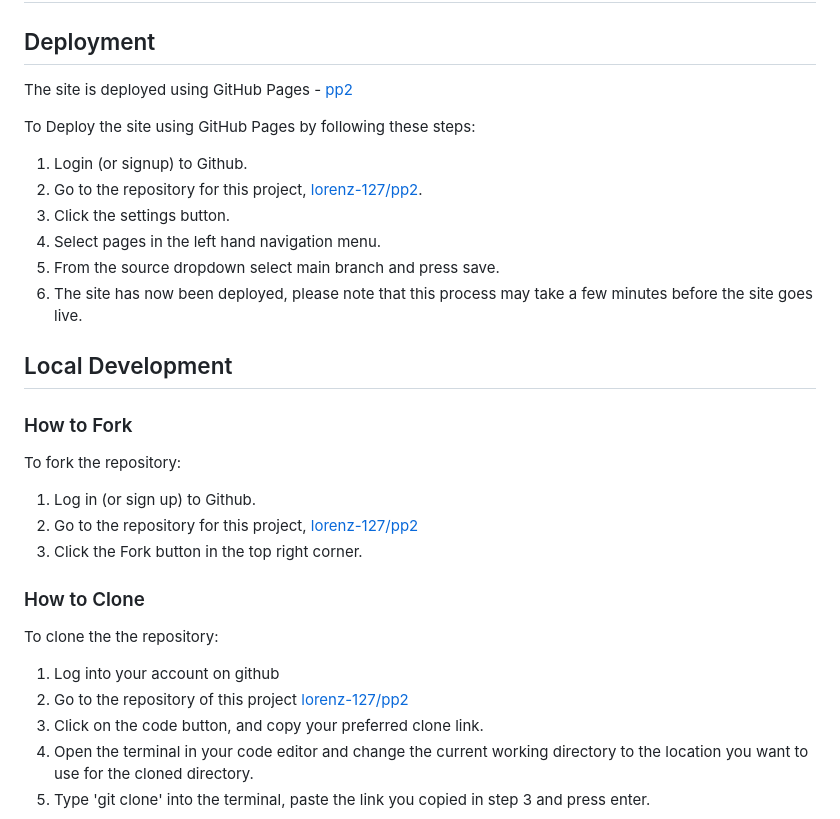
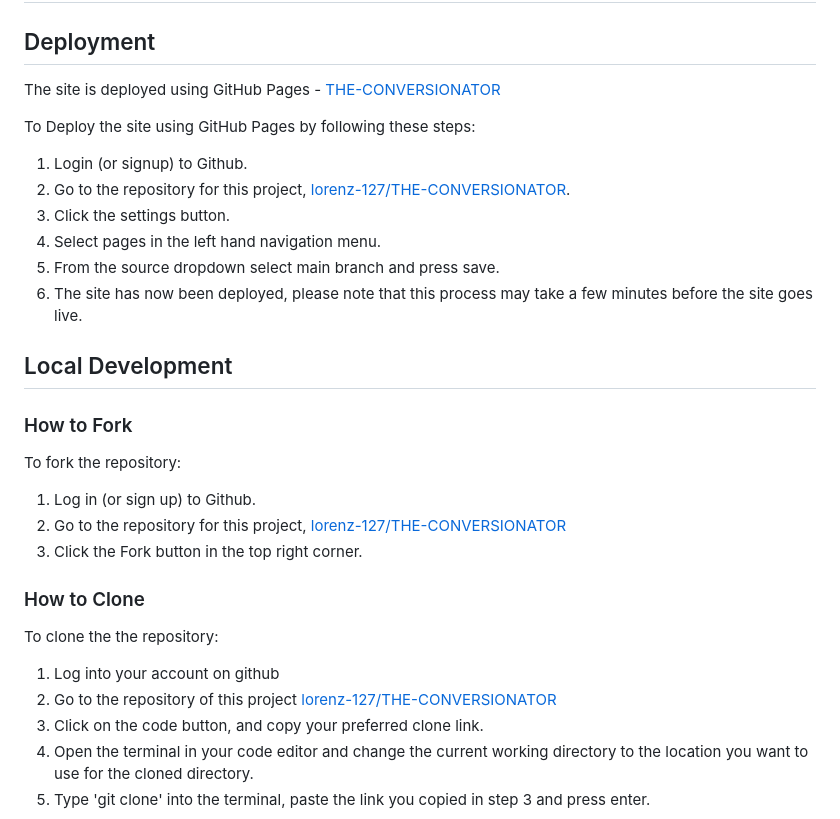
Before and after one commit to Lorenz-127/THE-CONVERSIONATOR, a Markdown page: README.md, the part around the change. Drawn GitHub-style.

Commit message:
docs(readme): Update Development section with repo link

```diff
--- a/README.md
+++ b/README.md
@@ -194,12 +194,12 @@ Link to [responsive Mockup]()
 
 ## Deployment
 
-The site is deployed using GitHub Pages - [pp2](https://lorenz-127.github.io/pp2/)
+The site is deployed using GitHub Pages - [THE-CONVERSIONATOR](https://lorenz-127.github.io/THE-CONVERSIONATOR/)
 
 To Deploy the site using GitHub Pages by following these steps:
 
 1. Login (or signup) to Github.
-2. Go to the repository for this project, [lorenz-127/pp2](https://github.com/Lorenz-127/pp2).
+2. Go to the repository for this project, [lorenz-127/THE-CONVERSIONATOR](https://github.com/Lorenz-127/THE-CONVERSIONATOR).
 3. Click the settings button.
 4. Select pages in the left hand navigation menu.
 5. From the source dropdown select main branch and press save.
@@ -212,7 +212,7 @@ To Deploy the site using GitHub Pages by following these steps:
 To fork the repository:
 
 1. Log in (or sign up) to Github.
-2. Go to the repository for this project, [lorenz-127/pp2](https://github.com/Lorenz-127/pp2)
+2. Go to the repository for this project, [lorenz-127/THE-CONVERSIONATOR](https://github.com/Lorenz-127/THE-CONVERSIONATOR)
 3. Click the Fork button in the top right corner.
 
 ### How to Clone
@@ -220,7 +220,7 @@ To fork the repository:
 To clone the the repository:
 
 1. Log into your account on github
-2. Go to the repository of this project [lorenz-127/pp2](https://github.com/Lorenz-127/pp2)
+2. Go to the repository of this project [lorenz-127/THE-CONVERSIONATOR](https://github.com/Lorenz-127/THE-CONVERSIONATOR)
 3. Click on the code button, and copy your preferred clone link.
 4. Open the terminal in your code editor and change the current working directory to the location you want to use for the cloned directory.
 5. Type 'git clone' into the terminal, paste the link you copied in step 3 and press enter.
```
